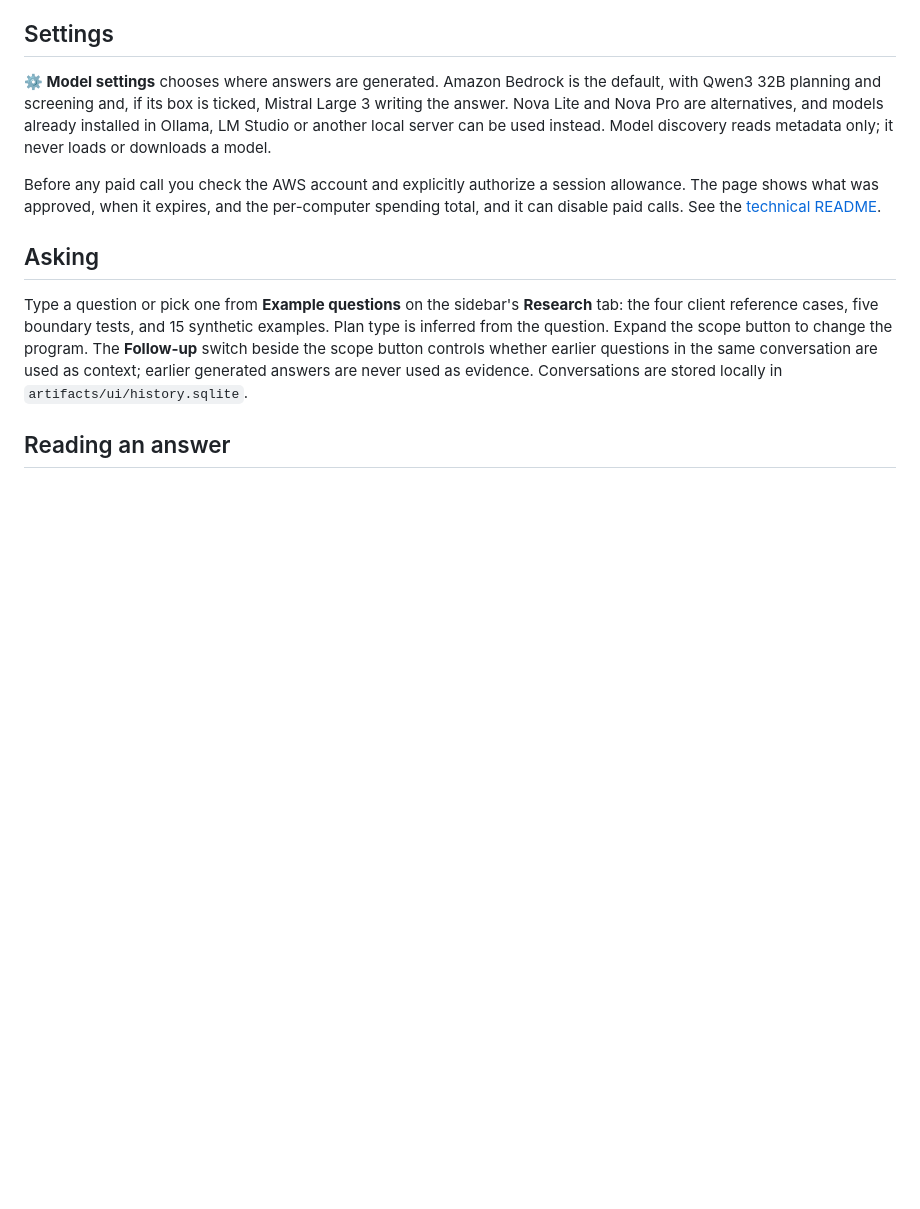
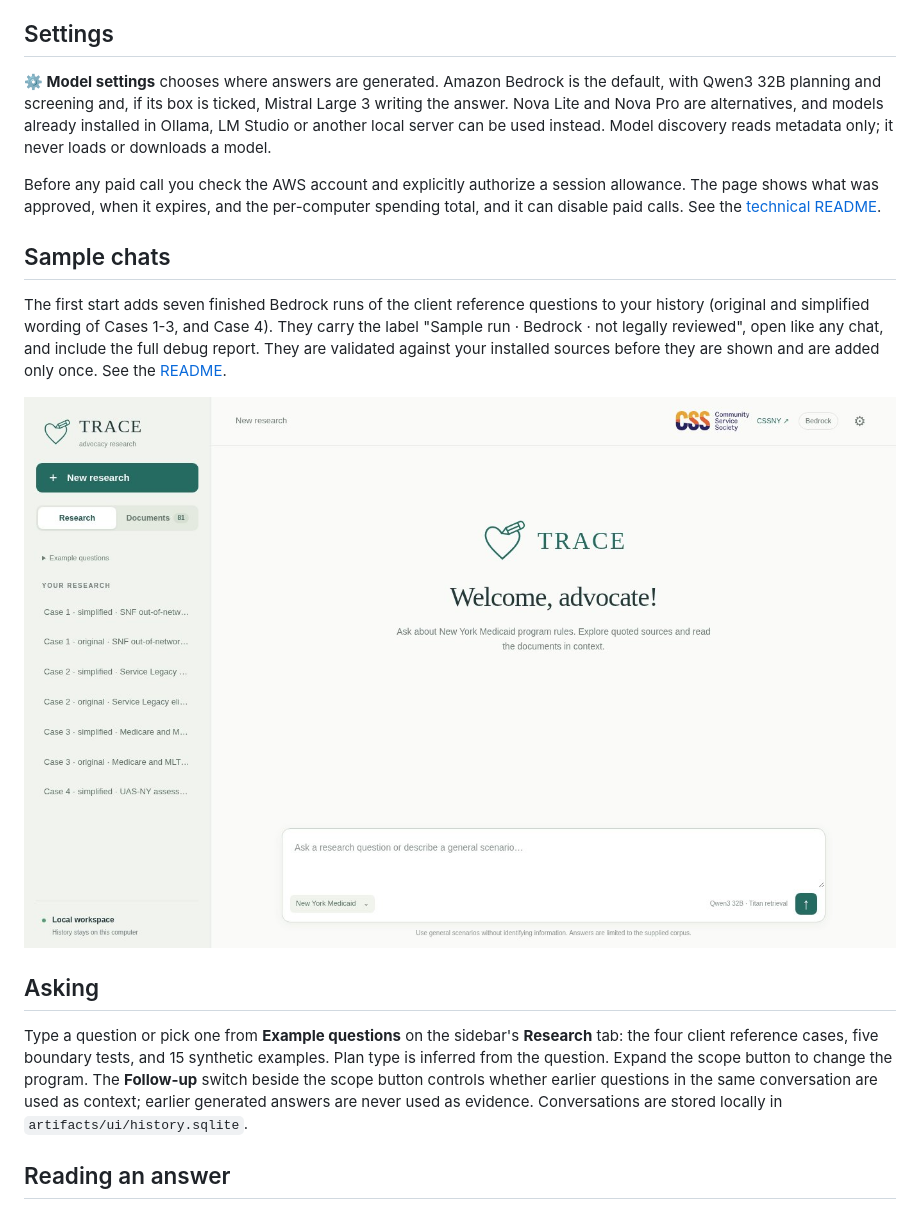
Before and after one commit to swkarlekar/health-research-oracle-public, a Markdown page: docs/local-interface.md, the part around the change. Drawn GitHub-style; pictures changed too: docs/screenshots/ui-sample-chats.jpg (added); blank space fills up the shorter version.

```diff
--- a/docs/local-interface.md
+++ b/docs/local-interface.md
@@ -14,6 +14,15 @@ instead. Model discovery reads metadata only; it never loads or downloads a mode
 Before any paid call you check the AWS account and explicitly authorize a session allowance. The page
 shows what was approved, when it expires, and the per-computer spending total, and it can disable paid
 calls. See the [technical README](../README-technical.md#model-settings-and-spending).
+
+## Sample chats
+
+The first start adds seven finished Bedrock runs of the client reference questions to your history (original and
+simplified wording of Cases 1-3, and Case 4). They carry the label "Sample run · Bedrock · not legally reviewed",
+open like any chat, and include the full debug report. They are validated against your installed sources before
+they are shown and are added only once. See the [README](../README.md#sample-chats).
+
+![Sample chats listed under Your research](screenshots/ui-sample-chats.jpg)
 
 ## Asking
 
```
Also changed, not shown: README-technical.md (+1 -0 lines), README.md (+16 -0 lines), docs/screenshots/ui-debug-report.jpg (added), docs/screenshots/ui-sample-original-question.jpg (added), 12 other files.
